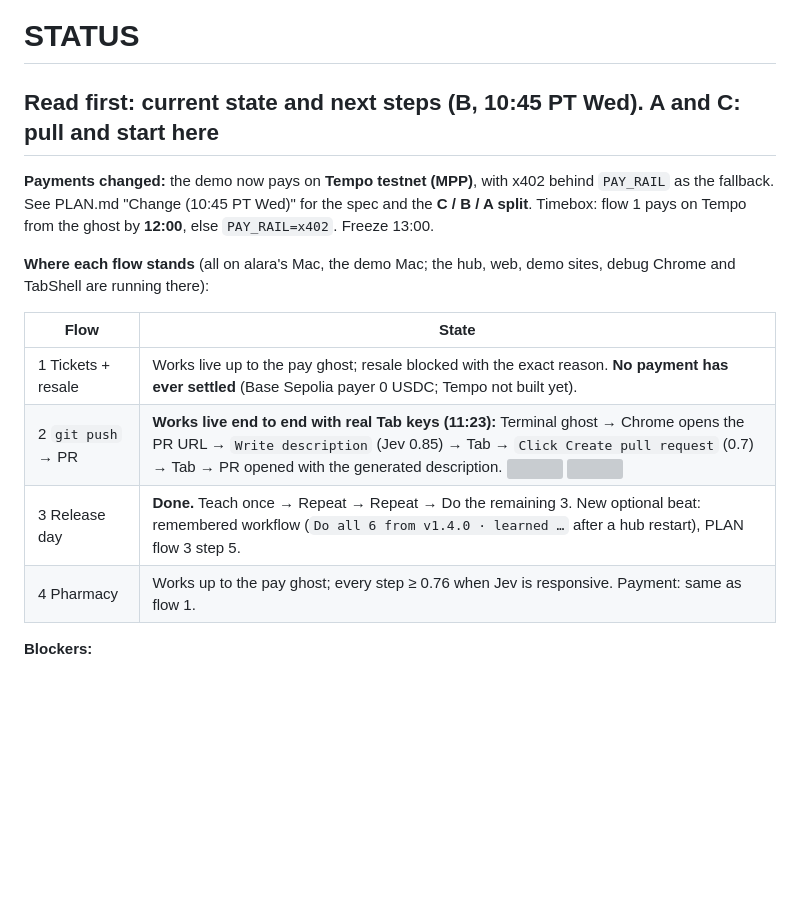
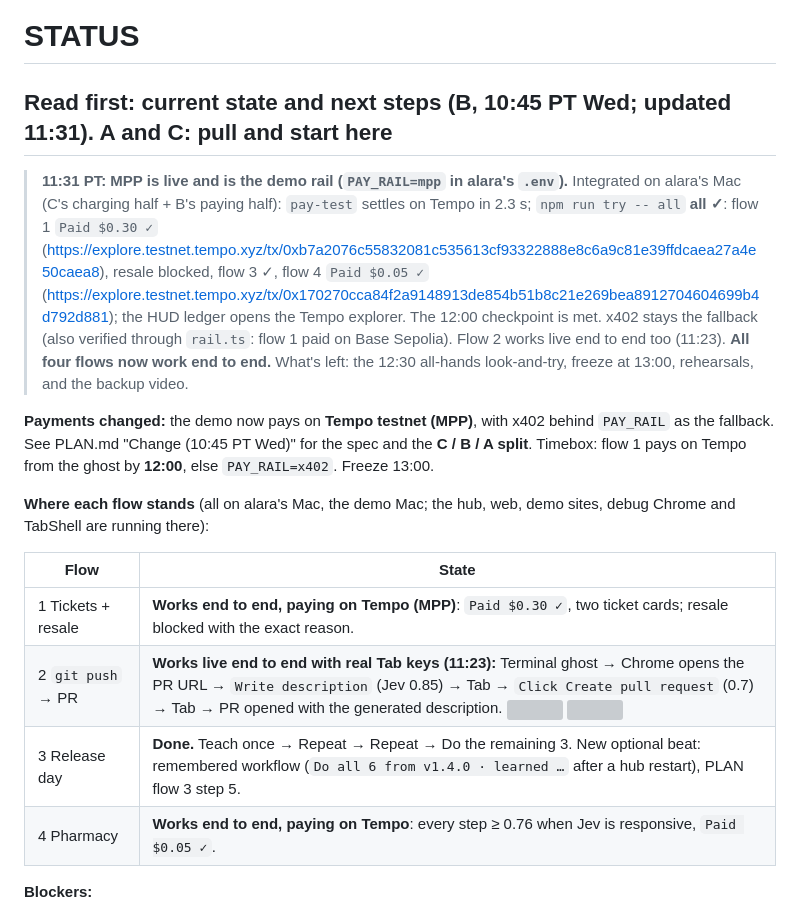
Before and after one commit to alaramartin/paradigmhacks, a Markdown page: STATUS.md, the part around the change. GitHub-like rendering; blank space fills up the shorter version; grey boxes are pictures that could not be loaded.

Commit message:
STATUS: MPP live on alara's Mac (PAY_RAIL=mpp): try all ✓ on Tempo, ledger opens Tempo explorer; all four flows end to end
Co-Authored-By: Claude Opus 5.5 <noreply@anthropic.com>

```diff
--- a/STATUS.md
+++ b/STATUS.md
@@ -1,6 +1,8 @@
 # STATUS
 
-## Read first: current state and next steps (B, 10:45 PT Wed). A and C: pull and start here
+## Read first: current state and next steps (B, 10:45 PT Wed; updated 11:31). A and C: pull and start here
+
+> **11:31 PT: MPP is live and is the demo rail (`PAY_RAIL=mpp` in alara's `.env`).** Integrated on alara's Mac (C's charging half + B's paying half): `pay-test` settles on Tempo in 2.3 s; `npm run try -- all` **all ✓**: flow 1 `Paid $0.30 ✓` (https://explore.testnet.tempo.xyz/tx/0xb7a2076c55832081c535613cf93322888e8c6a9c81e39ffdcaea27a4e50caea8), resale blocked, flow 3 ✓, flow 4 `Paid $0.05 ✓` (https://explore.testnet.tempo.xyz/tx/0x170270cca84f2a9148913de854b51b8c21e269bea8912704604699b4d792d881); the HUD ledger opens the Tempo explorer. The 12:00 checkpoint is met. x402 stays the fallback (also verified through `rail.ts`: flow 1 paid on Base Sepolia). Flow 2 works live end to end too (11:23). **All four flows now work end to end.** What's left: the 12:30 all-hands look-and-try, freeze at 13:00, rehearsals, and the backup video.
 
 **Payments changed:** the demo now pays on **Tempo testnet (MPP)**, with x402 behind `PAY_RAIL` as the fallback. See PLAN.md "Change (10:45 PT Wed)" for the spec and the **C / B / A split**. Timebox: flow 1 pays on Tempo from the ghost by **12:00**, else `PAY_RAIL=x402`. Freeze 13:00.
 
@@ -8,10 +10,10 @@
 
 | Flow | State |
 | --- | --- |
-| 1 Tickets + resale | Works live up to the pay ghost; resale blocked with the exact reason. **No payment has ever settled** (Base Sepolia payer 0 USDC; Tempo not built yet). |
+| 1 Tickets + resale | **Works end to end, paying on Tempo (MPP)**: `Paid $0.30 ✓`, two ticket cards; resale blocked with the exact reason. |
 | 2 `git push` → PR | **Works live end to end with real Tab keys (11:23):** Terminal ghost → Chrome opens the PR URL → `Write description` (Jev 0.85) → Tab → `Click Create pull request` (0.7) → Tab → PR opened with the generated description. ![](design/proof/flow2-description-ghost.png) ![](design/proof/flow2-create-pr-ghost.png) |
 | 3 Release day | **Done.** Teach once → Repeat → Repeat → Do the remaining 3. New optional beat: remembered workflow (`Do all 6 from v1.4.0 · learned …` after a hub restart), PLAN flow 3 step 5. |
-| 4 Pharmacy | Works up to the pay ghost; every step ≥ 0.76 when Jev is responsive. Payment: same as flow 1. |
+| 4 Pharmacy | **Works end to end, paying on Tempo**: every step ≥ 0.76 when Jev is responsive, `Paid $0.05 ✓`. |
 
 **Blockers:**
 1. ~~No working payment rail~~ **x402 fallback works (10:55 PT):** Base Sepolia payer funded (20 USDC); `npm run pay-test` settled 2 tickets ($0.30): https://sepolia.basescan.org/tx/0xe0c22af0be3d69770d48dd5371184b8de8dd436021c841792ee1c4681b64cac6. On the venue wifi it took 9.6 s, and the first try failed with `fetch failed` (the demo server couldn't reach the x402.org facilitator). MPP (the demo rail) is being built (C + B).
```
